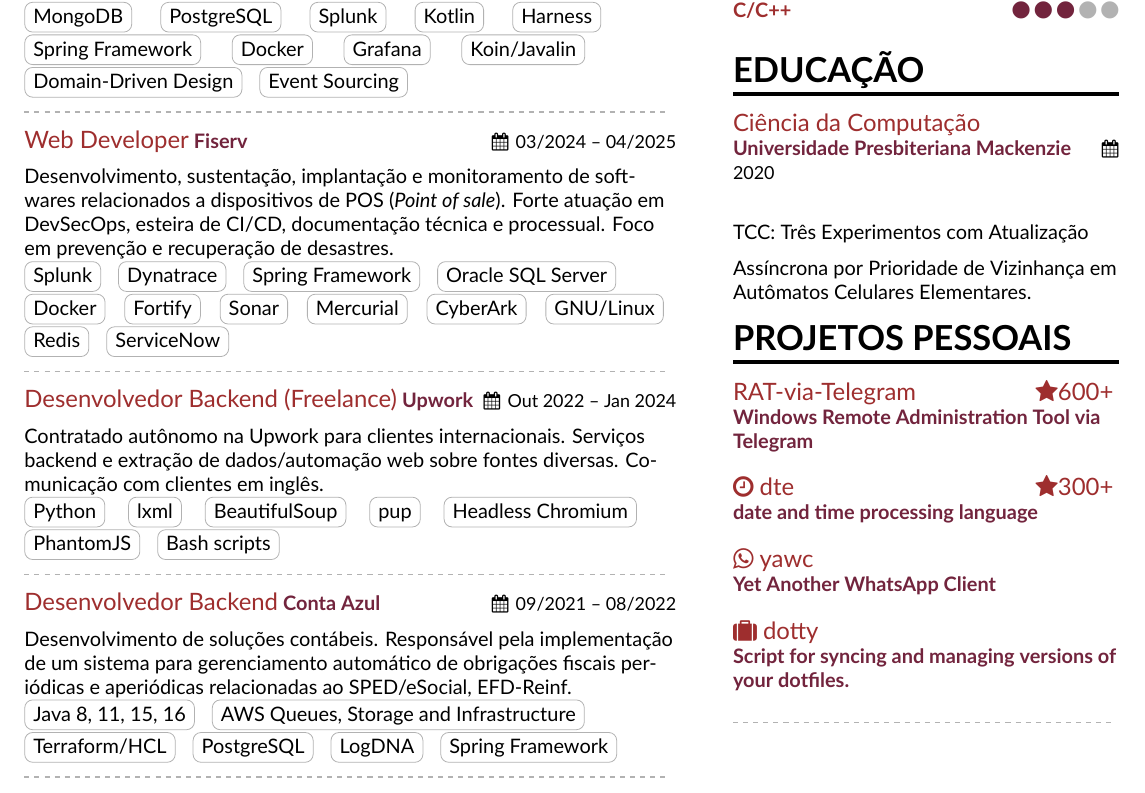
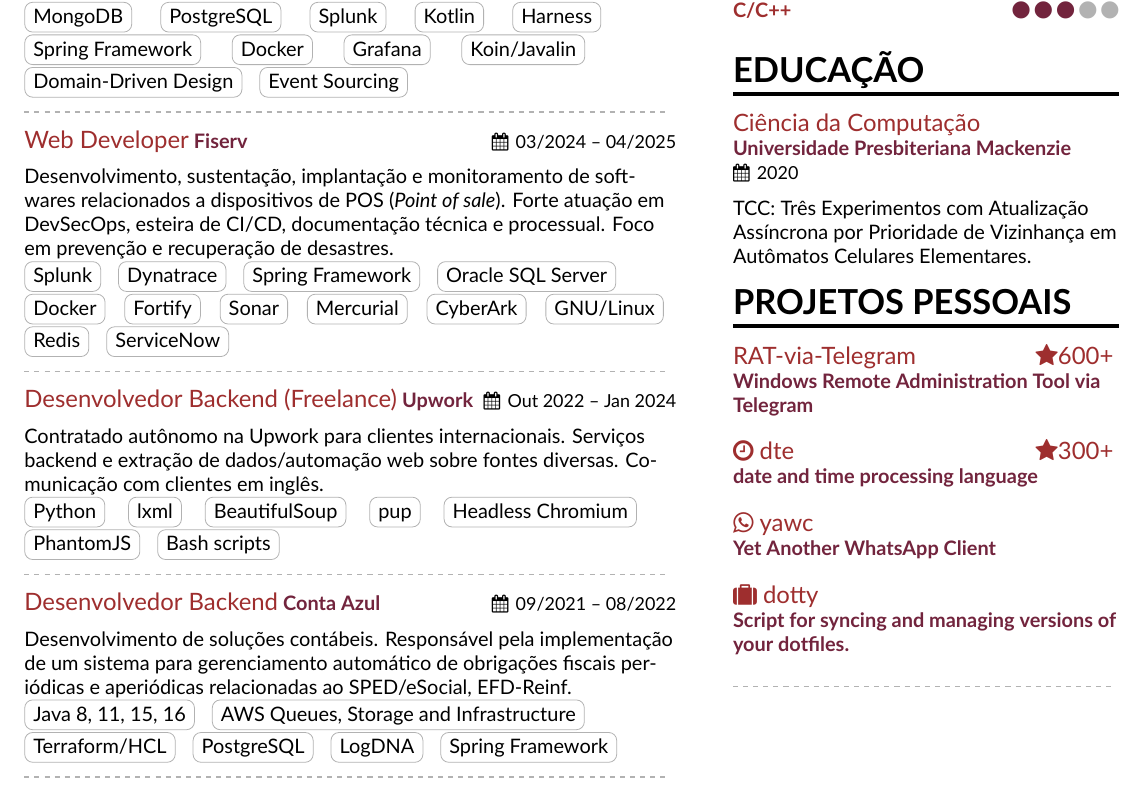
Before and after one commit to mvrozanti/cv, a LaTeX CV (ptbr/default/main.tex, which reads ptbr/default/sidebar.tex): part of page 1 of 2, cut so that both start at the same text. Compiled offline with XeLaTeX.

Commit message:
fix(cv): keep the calendar icon and date on one line
\mbox around the calendar icon and date in \cvevent stops the date from
wrapping away from its icon. The PT-BR sidebar also drops the divider
between the degree and the TCC line, matching EN. Both come from the
work parked on resume-redesign (d77e688).

Co-Authored-By: Claude Opus 5.5 <noreply@anthropic.com>
Claude-Session: https://claude.ai/code/session_01FFVP3KFaWcrHnvJ2ErxV8w

```diff
--- a/ptbr/default/main.tex
+++ b/ptbr/default/main.tex
@@ -67,7 +67,7 @@
 \renewcommand{\cvevent}[4]{%
   {\large\color{emphasis}#1}%
   \ifstrequal{#2}{}{}{ \textbf{\color{accent}#2}}%
-  \ifstrequal{#3}{}{}{\hfill{\small\color{body}\faCalendar\hspace{0.4em}#3}}%
+  \ifstrequal{#3}{}{}{\hfill{\small\color{body}\mbox{\faCalendar\hspace{0.4em}#3}}}%
   \par\medskip\normalsize
 }
 
--- a/ptbr/default/sidebar.tex
+++ b/ptbr/default/sidebar.tex
@@ -39,7 +39,6 @@
 \cvsection{Educação}
 
 \cvevent{Ciência da Computação}{\\Universidade Presbiteriana Mackenzie}{2020}{}
-\divider
 TCC: Três Experimentos com Atualização Assíncrona por Prioridade de Vizinhança em Autômatos Celulares Elementares.
 
 
```
Also changed, not shown: en/default/main.tex (+1 -1 lines), out/en-default.pdf, out/ptbr-default.pdf, out/resume.png, preview.png.
